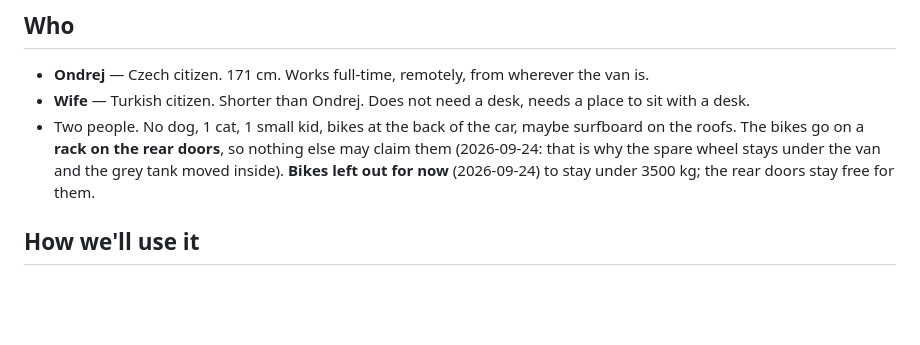
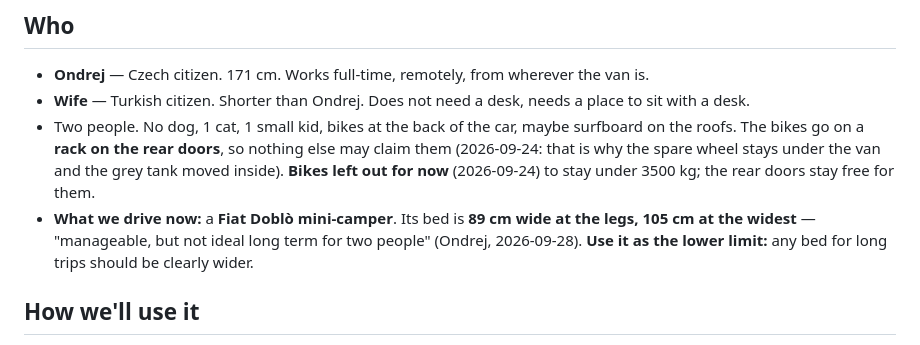
Before and after one commit to ondrejmocny-grip/van, a Markdown page: doc/about-us.md, the part around one of its changes. GitHub-like rendering; blank space fills up the shorter version.

```diff
--- a/doc/about-us.md
+++ b/doc/about-us.md
@@ -10,6 +10,9 @@ Last updated: 2026-09-17
   The bikes go on a **rack on the rear doors**, so nothing else may claim them (2026-09-24:
   that is why the spare wheel stays under the van and the grey tank moved inside).
   **Bikes left out for now** (2026-09-24) to stay under 3500 kg; the rear doors stay free for them.
+- **What we drive now:** a **Fiat Doblò mini-camper**. Its bed is **89 cm wide at the legs,
+  105 cm at the widest** — "manageable, but not ideal long term for two people" (Ondrej,
+  2026-09-28). **Use it as the lower limit:** any bed for long trips should be clearly wider.
 
 ## How we'll use it
 
```
Also changed, not shown: other parts of doc/about-us.md (+1 -1 lines), ref/classic-vans-with-washroom/beds.md (+16 -6 lines).
